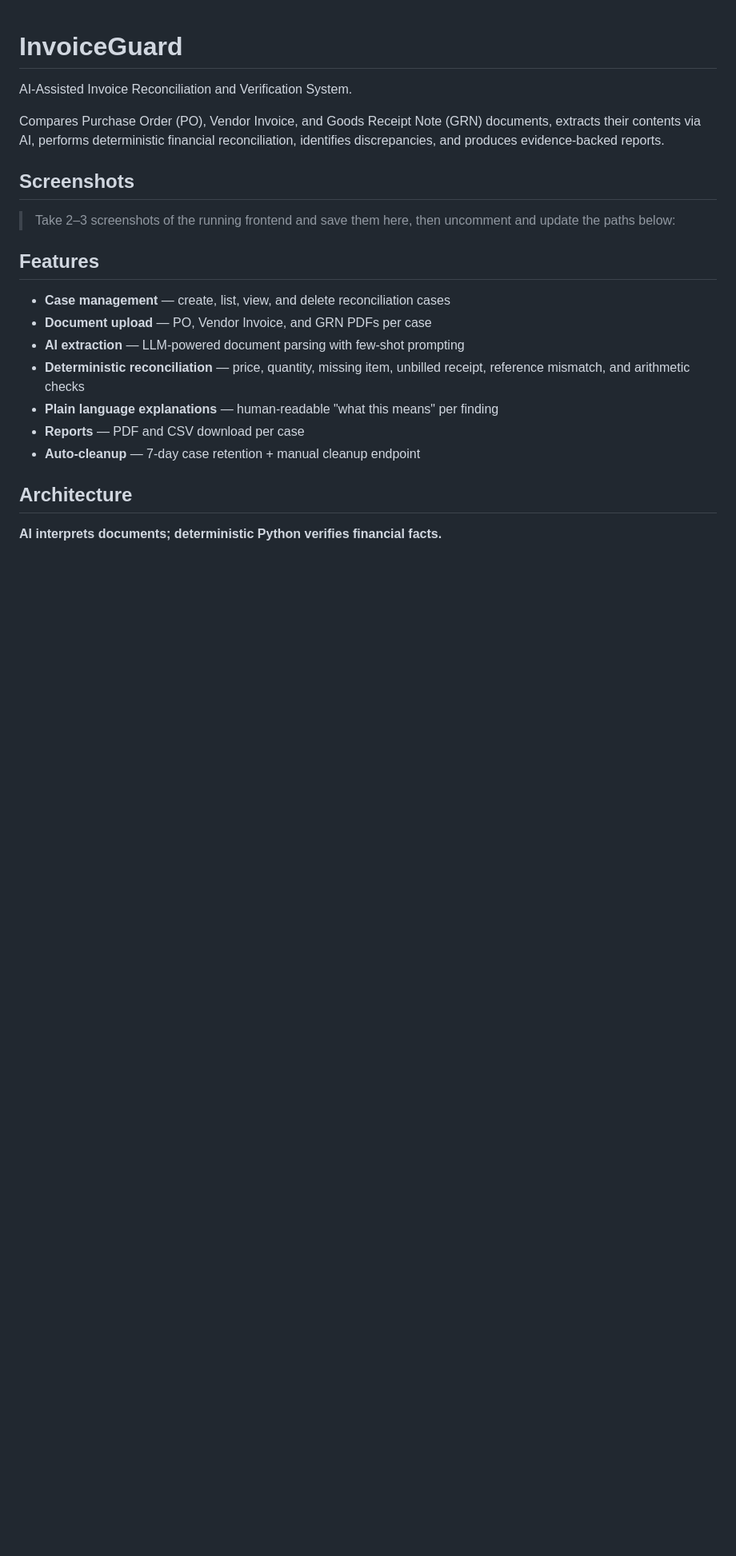
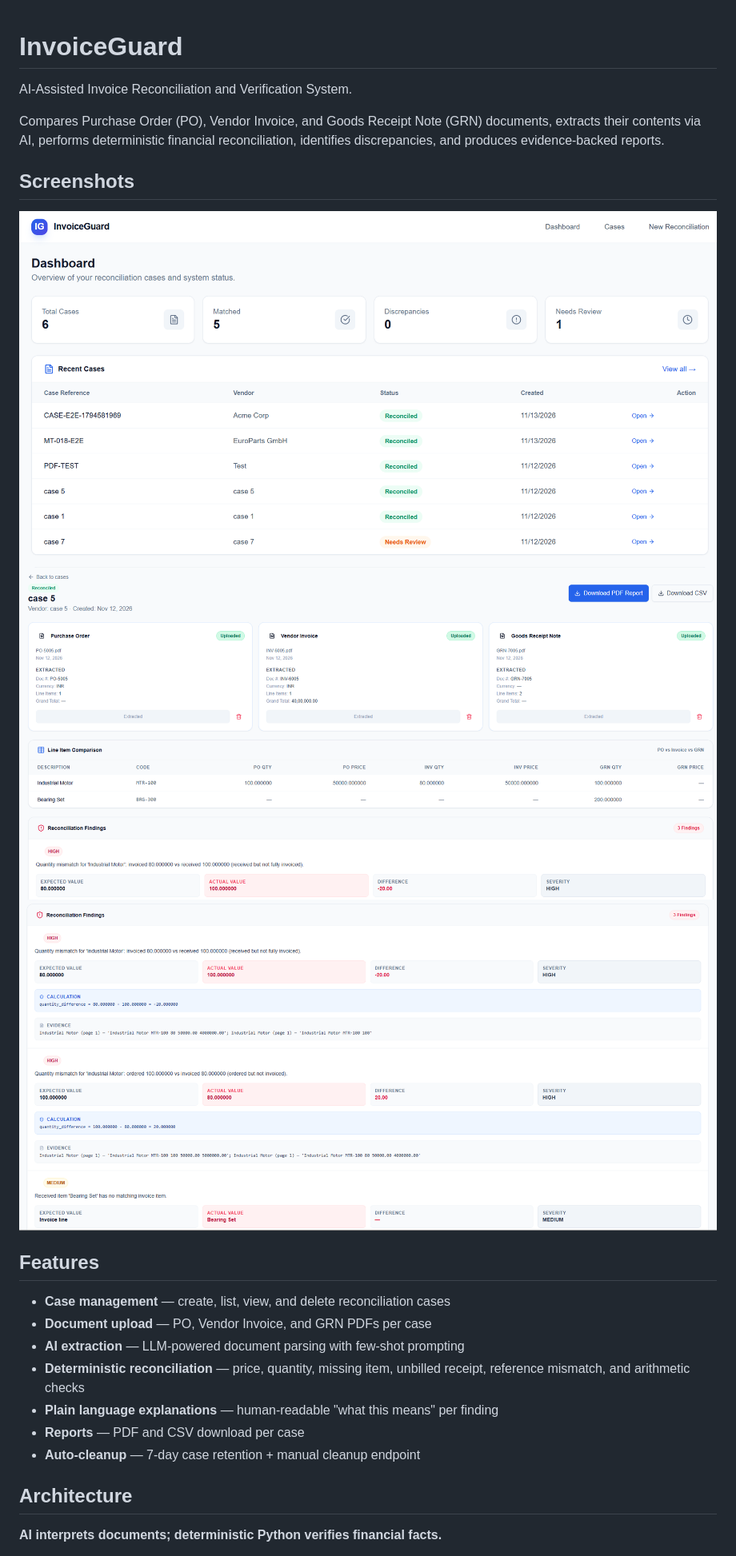
Before and after one commit to deepakMali2005/InvoiceGuard, a Markdown page: README.md, the part around one of its changes. Shown at 80% size. Rendered like a GitHub page; pictures changed too: docs/screenshots/case-details.png (added), docs/screenshots/case-details2.png (added), docs/screenshots/dashboard.png (added); blank space fills up the shorter version.

Commit message:
docs: update README with screenshots and features

```diff
--- a/README.md
+++ b/README.md
@@ -8,14 +8,13 @@ reconciliation, identifies discrepancies, and produces evidence-backed reports.
 
 ## Screenshots
 
-> Take 2–3 screenshots of the running frontend and save them here, then
-> uncomment and update the paths below:
+<!-- > Take 2–3 screenshots of the running frontend and save them here, then
+> uncomment and update the paths below: -->
 
-<!--
 ![Dashboard](./docs/screenshots/dashboard.png)
-![Case Detail](./docs/screenshots/case-detail.png)
-![New Reconciliation](./docs/screenshots/new-reconciliation.png)
--->
+![Case Detail](./docs/screenshots/case-details.png)
+![Case Detail](./docs/screenshots/case-details2.png)
+<!-- ![New Reconciliation](./docs/screenshots/new-reconciliation.png) -->
 
 ## Features
 
```
Also changed, not shown: other parts of README.md (+1 -2 lines).
